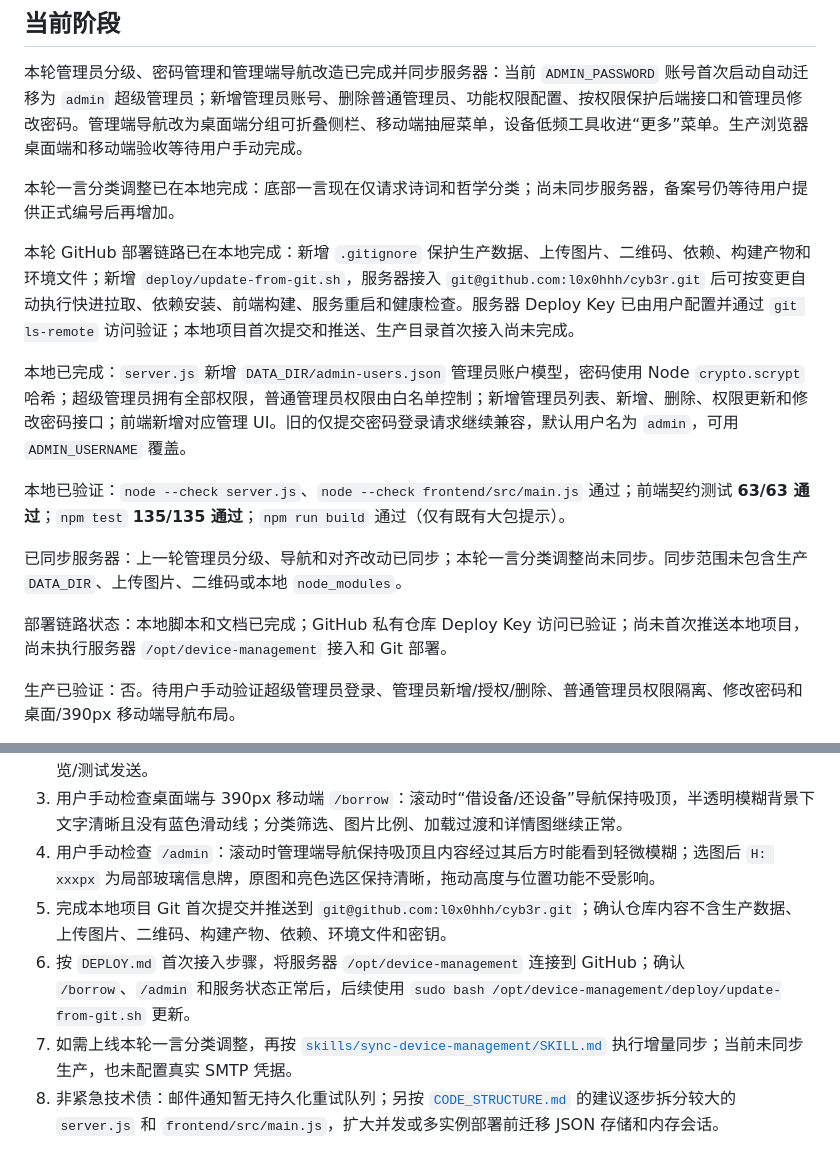
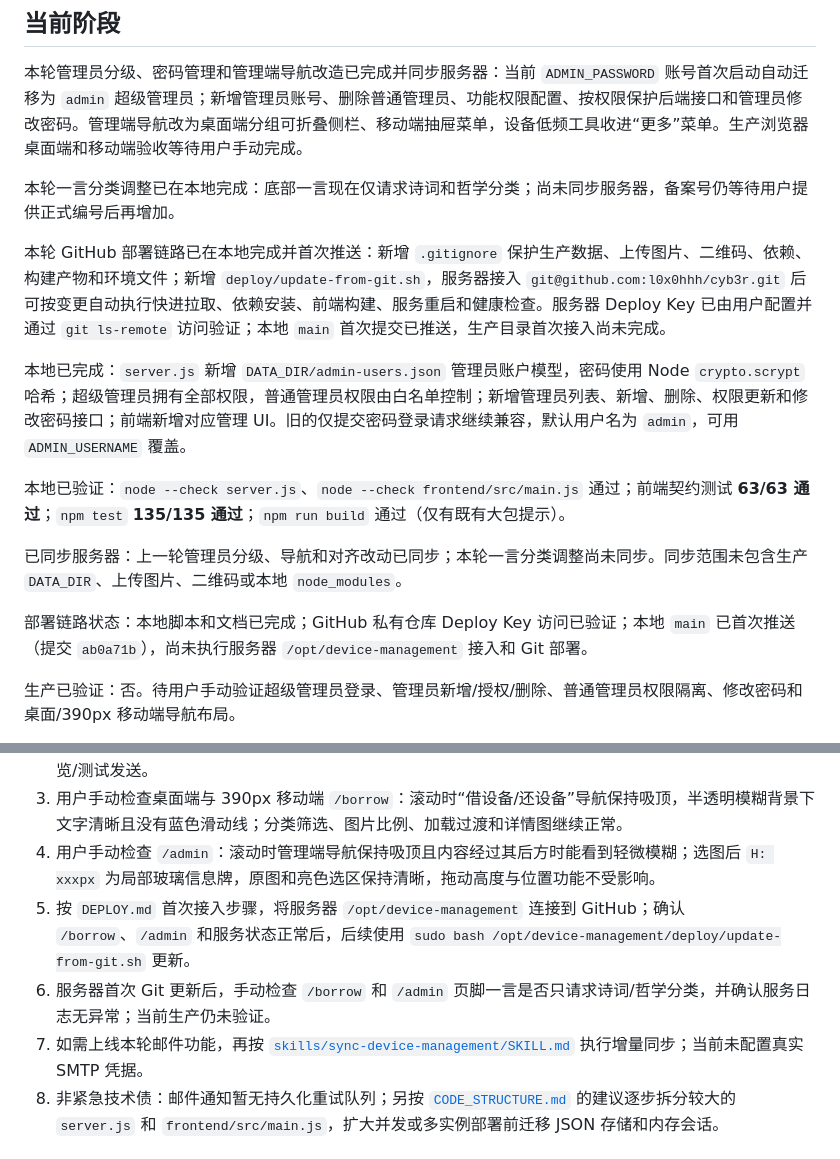
Before and after one commit to l0x0hhh/cyb3r, a Markdown page: docs/CURRENT_STATUS.md, 2 parts joined by grey strips. Rendered like a GitHub page.

Commit message:
docs: record initial GitHub push

```diff
--- a/docs/CURRENT_STATUS.md
+++ b/docs/CURRENT_STATUS.md
@@ -10,7 +10,7 @@
 
 本轮一言分类调整已在本地完成：底部一言现在仅请求诗词和哲学分类；尚未同步服务器，备案号仍等待用户提供正式编号后再增加。
 
-本轮 GitHub 部署链路已在本地完成：新增 `.gitignore` 保护生产数据、上传图片、二维码、依赖、构建产物和环境文件；新增 `deploy/update-from-git.sh`，服务器接入 `git@github.com:l0x0hhh/cyb3r.git` 后可按变更自动执行快进拉取、依赖安装、前端构建、服务重启和健康检查。服务器 Deploy Key 已由用户配置并通过 `git ls-remote` 访问验证；本地项目首次提交和推送、生产目录首次接入尚未完成。
+本轮 GitHub 部署链路已在本地完成并首次推送：新增 `.gitignore` 保护生产数据、上传图片、二维码、依赖、构建产物和环境文件；新增 `deploy/update-from-git.sh`，服务器接入 `git@github.com:l0x0hhh/cyb3r.git` 后可按变更自动执行快进拉取、依赖安装、前端构建、服务重启和健康检查。服务器 Deploy Key 已由用户配置并通过 `git ls-remote` 访问验证；本地 `main` 首次提交已推送，生产目录首次接入尚未完成。
 
 本地已完成：`server.js` 新增 `DATA_DIR/admin-users.json` 管理员账户模型，密码使用 Node `crypto.scrypt` 哈希；超级管理员拥有全部权限，普通管理员权限由白名单控制；新增管理员列表、新增、删除、权限更新和修改密码接口；前端新增对应管理 UI。旧的仅提交密码登录请求继续兼容，默认用户名为 `admin`，可用 `ADMIN_USERNAME` 覆盖。
 
@@ -18,7 +18,7 @@
 
 已同步服务器：上一轮管理员分级、导航和对齐改动已同步；本轮一言分类调整尚未同步。同步范围未包含生产 `DATA_DIR`、上传图片、二维码或本地 `node_modules`。
 
-部署链路状态：本地脚本和文档已完成；GitHub 私有仓库 Deploy Key 访问已验证；尚未首次推送本地项目，尚未执行服务器 `/opt/device-management` 接入和 Git 部署。
+部署链路状态：本地脚本和文档已完成；GitHub 私有仓库 Deploy Key 访问已验证；本地 `main` 已首次推送（提交 `ab0a71b`），尚未执行服务器 `/opt/device-management` 接入和 Git 部署。
 
 生产已验证：否。待用户手动验证超级管理员登录、管理员新增/授权/删除、普通管理员权限隔离、修改密码和桌面/390px 移动端导航布局。
 
@@ -132,9 +132,9 @@
 2. 待办：将借出、用户归还、管理员归还改为三套独立邮件主题/正文模板，保留旧单模板配置兼容和独立预览/测试发送。
 3. 用户手动检查桌面端与 390px 移动端 `/borrow`：滚动时“借设备/还设备”导航保持吸顶，半透明模糊背景下文字清晰且没有蓝色滑动线；分类筛选、图片比例、加载过渡和详情图继续正常。
 4. 用户手动检查 `/admin`：滚动时管理端导航保持吸顶且内容经过其后方时能看到轻微模糊；选图后 `H: xxxpx` 为局部玻璃信息牌，原图和亮色选区保持清晰，拖动高度与位置功能不受影响。
-5. 完成本地项目 Git 首次提交并推送到 `git@github.com:l0x0hhh/cyb3r.git`；确认仓库内容不含生产数据、上传图片、二维码、构建产物、依赖、环境文件和密钥。
-6. 按 `DEPLOY.md` 首次接入步骤，将服务器 `/opt/device-management` 连接到 GitHub；确认 `/borrow`、`/admin` 和服务状态正常后，后续使用 `sudo bash /opt/device-management/deploy/update-from-git.sh` 更新。
-7. 如需上线本轮一言分类调整，再按 [`skills/sync-device-management/SKILL.md`](../skills/sync-device-management/SKILL.md) 执行增量同步；当前未同步生产，也未配置真实 SMTP 凭据。
+5. 按 `DEPLOY.md` 首次接入步骤，将服务器 `/opt/device-management` 连接到 GitHub；确认 `/borrow`、`/admin` 和服务状态正常后，后续使用 `sudo bash /opt/device-management/deploy/update-from-git.sh` 更新。
+6. 服务器首次 Git 更新后，手动检查 `/borrow` 和 `/admin` 页脚一言是否只请求诗词/哲学分类，并确认服务日志无异常；当前生产仍未验证。
+7. 如需上线本轮邮件功能，再按 [`skills/sync-device-management/SKILL.md`](../skills/sync-device-management/SKILL.md) 执行增量同步；当前未配置真实 SMTP 凭据。
 6. 非紧急技术债：邮件通知暂无持久化重试队列；另按 [`CODE_STRUCTURE.md`](CODE_STRUCTURE.md) 的建议逐步拆分较大的 `server.js` 和 `frontend/src/main.js`，扩大并发或多实例部署前迁移 JSON 存储和内存会话。
 
 ## 部署状态
```
Also changed, not shown: other parts of docs/CURRENT_STATUS.md (+1 -1 lines), docs/PROJECT_GUIDE.md (+2 -1 lines).
